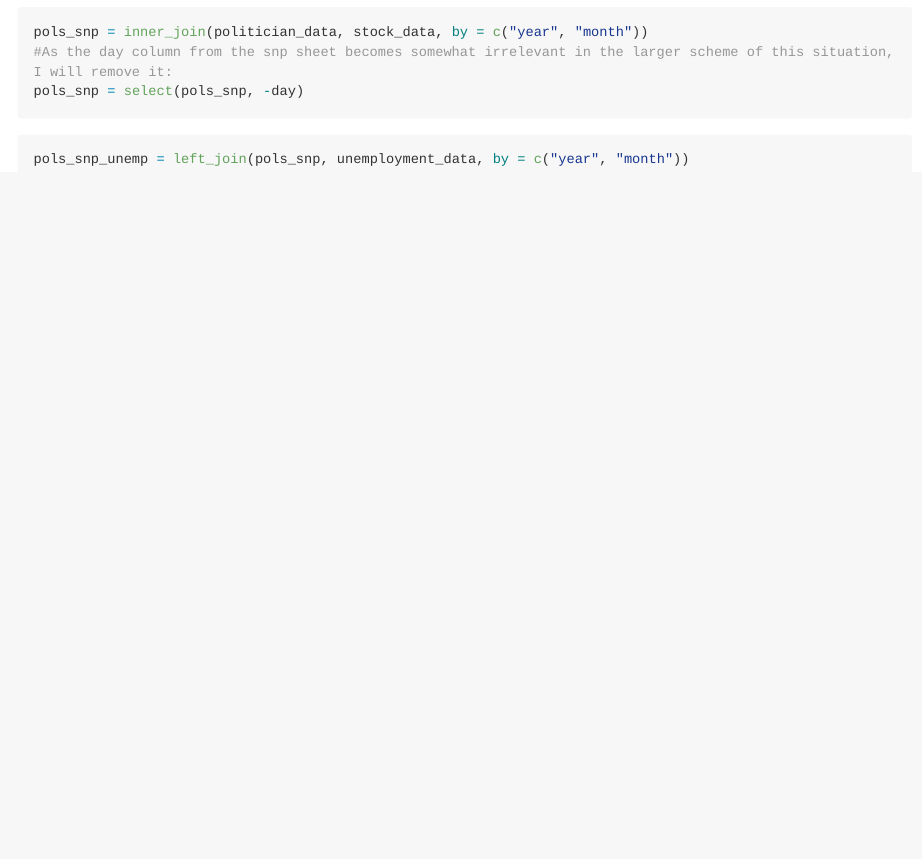
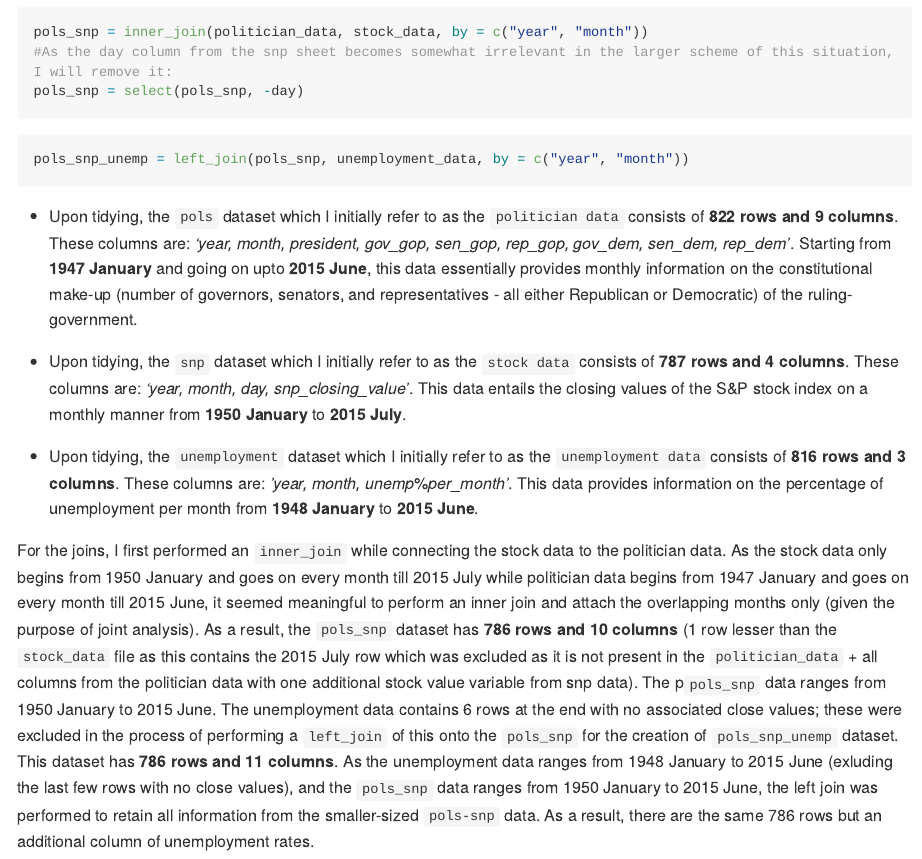
Before and after one commit to TvishaD/p8105_hw2_td2749, an R Markdown document (p8105_hw2_td2749.Rmd): the page in a window 1100 px wide, from 3190 px down. Rendered offline with R 4.5, knitr and Pandoc, with nearby package versions; long lines of code are wrapped; column names are cleaned by a stand-in for the janitor package.

Commit message:
Finished 2 and 3? ...

````diff
--- a/p8105_hw2_td2749.Rmd
+++ b/p8105_hw2_td2749.Rmd
@@ -99,3 +99,14 @@ pols_snp = select(pols_snp, -day)
 ```{r Joining pols+snp with unemployment}
 pols_snp_unemp = left_join(pols_snp, unemployment_data, by = c("year", "month"))
 ```
+
+
+* Upon tidying, the `pols` dataset which I initially refer to as the `politician data` consists of **`r nrow(politician_data)` rows and `r ncol(politician_data)` columns**. These columns are:  _'`r colnames(politician_data)`'_. Starting from **1947 January** and going on upto **2015 June**, this data essentially provides monthly information on the constitutional make-up (number of governors, senators, and representatives - all either Republican or Democratic) of the ruling-government.
+
+* Upon tidying, the `snp` dataset which I initially refer to as the `stock data` consists of **`r nrow(stock_data)` rows and `r ncol(stock_data)` columns**. These columns are:  _'`r colnames(stock_data)`'_. This data entails the closing values of the S&P stock index on a monthly manner from **1950 January** to **2015 July**.
+
+* Upon tidying, the `unemployment` dataset which I initially refer to as the `unemployment data` consists of **`r nrow(unemployment_data)` rows and `r ncol(unemployment_data)` columns**. These columns are:  _'`r colnames(unemployment_data)`'_. This data provides information on the percentage of unemployment per month from **1948 January** to **2015 June**.
+
+
+For the joins, I first performed an `inner_join` while connecting the stock data to the politician data. As the stock data only begins from 1950 January and goes on every month till 2015 July while politician data begins from 1947 January and goes on every month till 2015 June, it seemed meaningful to perform an inner join and attach the overlapping months only (given the purpose of joint analysis). As a result, the `pols_snp` dataset has **`r nrow(pols_snp)` rows and `r ncol(pols_snp)` columns** (1 row lesser than the `stock_data` file as this contains the 2015 July row which was excluded as it is not present in the `politician_data` + all columns from the politician data with one additional stock value variable from snp data). The p`pols_snp` data ranges from 1950 January to 2015 June.
+The unemployment data contains 6 rows at the end with no associated close values; these were excluded in the process of performing a `left_join` of this onto the `pols_snp` for the creation of `pols_snp_unemp` dataset. This dataset has **`r nrow(pols_snp_unemp)` rows and `r ncol(pols_snp_unemp)` columns**. As the unemployment data ranges from 1948 January to 2015 June (exluding the last few rows with no close values), and the `pols_snp` data ranges from 1950 January to 2015 June, the left join was performed to retain all information from the smaller-sized `pols-snp` data. As a result, there are the same `r nrow(pols_snp_unemp)` rows but an additional column of unemployment rates.
````
Also changed, not shown: p8105_hw2_td2749.md.
